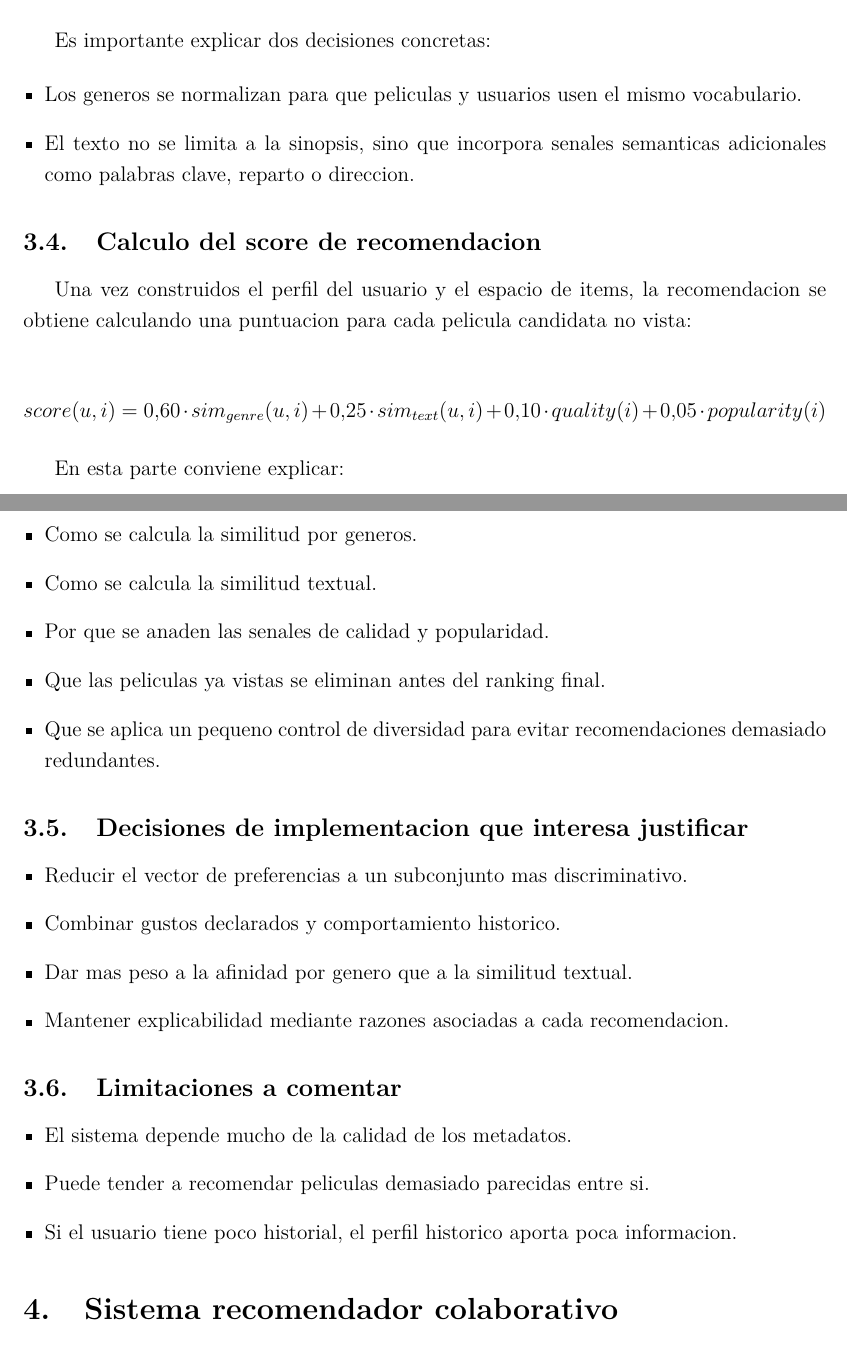
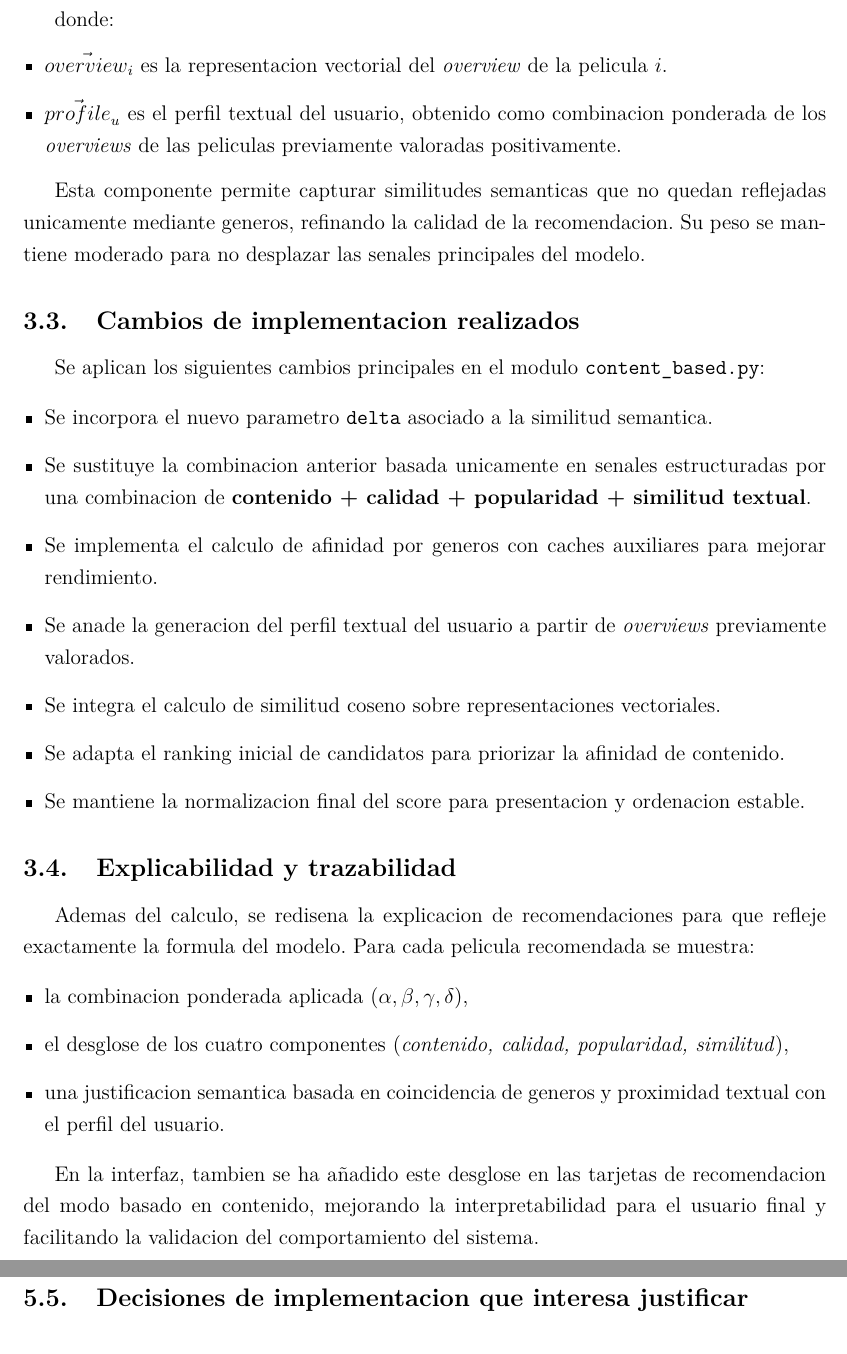
Before and after one commit to Jucas22/SR, a LaTeX document (docs/memoria.tex): two parts of pages 10 and 11 of 22 before the commit and two parts of pages 11 and 19 of 22 after it, joined at a grey line, cut at the place of the change. Compiled offline with pdfLaTeX.

Commit message:
update memoria.tex

```diff
--- a/docs/memoria.tex
+++ b/docs/memoria.tex
@@ -170,2 +212,20 @@ Este apartado debe explicar como se recomienda una pelicula a partir del perfil
+donde:
+\begin{itemize}[leftmargin=*]
+\item \(\vec{overview}_i\) es la representacion vectorial del \textit{overview} de la pelicula \(i\).
+\item \(\vec{profile}_u\) es el perfil textual del usuario, obtenido como combinacion ponderada de los \textit{overviews} de las peliculas previamente valoradas positivamente.
+\end{itemize}
+
+Esta componente permite capturar similitudes semanticas que no quedan reflejadas unicamente mediante generos, refinando la calidad de la recomendacion. Su peso se mantiene moderado para no desplazar las senales principales del modelo.
+
+\subsection{Cambios de implementacion realizados}
+
+Se aplican los siguientes cambios principales en el modulo \texttt{content\_based.py}:
 
 \begin{itemize}[leftmargin=*]
+\item Se incorpora el nuevo parametro \texttt{delta} asociado a la similitud semantica.
+\item Se sustituye la combinacion anterior basada unicamente en senales estructuradas por una combinacion de \textbf{contenido + calidad + popularidad + similitud textual}.
+\item Se implementa el calculo de afinidad por generos con caches auxiliares para mejorar rendimiento.
+\item Se anade la generacion del perfil textual del usuario a partir de \textit{overviews} previamente valorados.
+\item Se integra el calculo de similitud coseno sobre representaciones vectoriales.
+\item Se adapta el ranking inicial de candidatos para priorizar la afinidad de contenido.
+\item Se mantiene la normalizacion final del score para presentacion y ordenacion estable.
@@ -176,11 +232,12 @@ Este apartado debe explicar como se recomienda una pelicula a partir del perfil
 \end{itemize}
 
-\subsection{Como se representa el usuario}
+\subsection{Explicabilidad y trazabilidad}
 
-Aqui conviene explicar que el perfil del usuario no sale de una sola fuente, sino de la combinacion de dos componentes:
+Ademas del calculo, se redisena la explicacion de recomendaciones para que refleje exactamente la formula del modelo. Para cada pelicula recomendada se muestra:
 
 \begin{itemize}[leftmargin=*]
-\item Un perfil de generos obtenido desde \texttt{genre\_vector}.
-\item Un perfil historico construido a partir de las peliculas puntuadas por el usuario.
+\item la combinacion ponderada aplicada (\(\alpha,\beta,\gamma,\delta\)),
+\item el desglose de los cuatro componentes (\textit{contenido, calidad, popularidad, similitud}),
+\item una justificacion semantica basada en coincidencia de generos y proximidad textual con el perfil del usuario.
 \end{itemize}
 
@@ -202,51 +244,4 @@ La memoria debe contar que cada pelicula se transforma en un vector de caracteri
-\item Bloque textual construido con TF-IDF sobre los metadatos semanticos de la pelicula.
-\end{itemize}
-
-Es importante explicar dos decisiones concretas:
-
-\begin{itemize}[leftmargin=*]
-\item Los generos se normalizan para que peliculas y usuarios usen el mismo vocabulario.
-\item El texto no se limita a la sinopsis, sino que incorpora senales semanticas adicionales como palabras clave, reparto o direccion.
-\end{itemize}
-
-\subsection{Calculo del score de recomendacion}
-
-Una vez construidos el perfil del usuario y el espacio de items, la recomendacion se obtiene calculando una puntuacion para cada pelicula candidata no vista:
-
-\[
-score(u,i) =
-0.60 \cdot sim_{genre}(u,i) +
-0.25 \cdot sim_{text}(u,i) +
-0.10 \cdot quality(i) +
-0.05 \cdot popularity(i)
-\]
-
-En esta parte conviene explicar:
-
-\begin{itemize}[leftmargin=*]
-\item Como se calcula la similitud por generos.
-\item Como se calcula la similitud textual.
-\item Por que se anaden las senales de calidad y popularidad.
-\item Que las peliculas ya vistas se eliminan antes del ranking final.
-\item Que se aplica un pequeno control de diversidad para evitar recomendaciones demasiado redundantes.
-\end{itemize}
-
-\subsection{Decisiones de implementacion que interesa justificar}
-
-\begin{itemize}[leftmargin=*]
-\item Reducir el vector de preferencias a un subconjunto mas discriminativo.
-\item Combinar gustos declarados y comportamiento historico.
-\item Dar mas peso a la afinidad por genero que a la similitud textual.
-\item Mantener explicabilidad mediante razones asociadas a cada recomendacion.
-\end{itemize}
-
-\subsection{Limitaciones a comentar}
-
-\begin{itemize}[leftmargin=*]
-\item El sistema depende mucho de la calidad de los metadatos.
-\item Puede tender a recomendar peliculas demasiado parecidas entre si.
-\item Si el usuario tiene poco historial, el perfil historico aporta poca informacion.
-\end{itemize}
+En la interfaz, tambien se ha añadido este desglose en las tarjetas de recomendacion del modo basado en contenido, mejorando la interpretabilidad para el usuario final y facilitando la validacion del comportamiento del sistema.
 
 \section{Sistema recomendador colaborativo}
 
```
Also changed, not shown: docs/memoria.tex (65 more changed lines).
